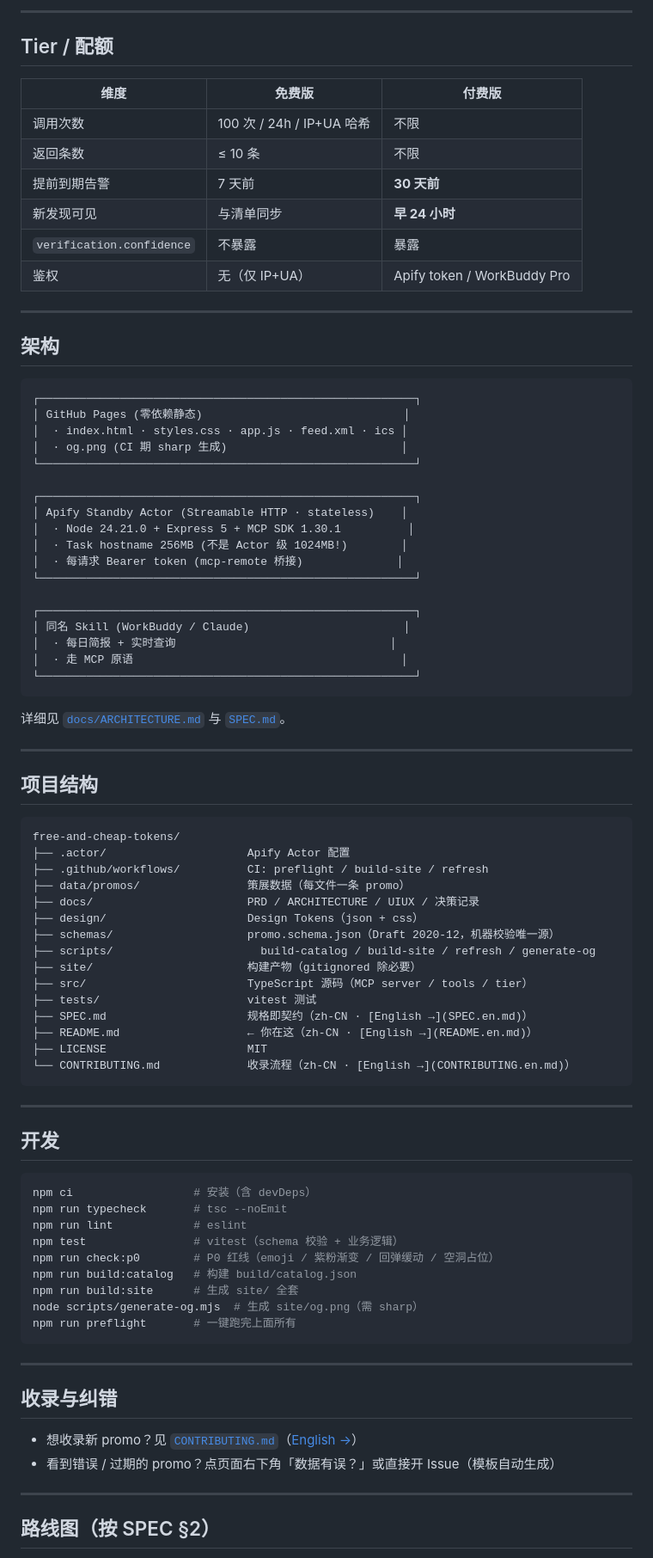
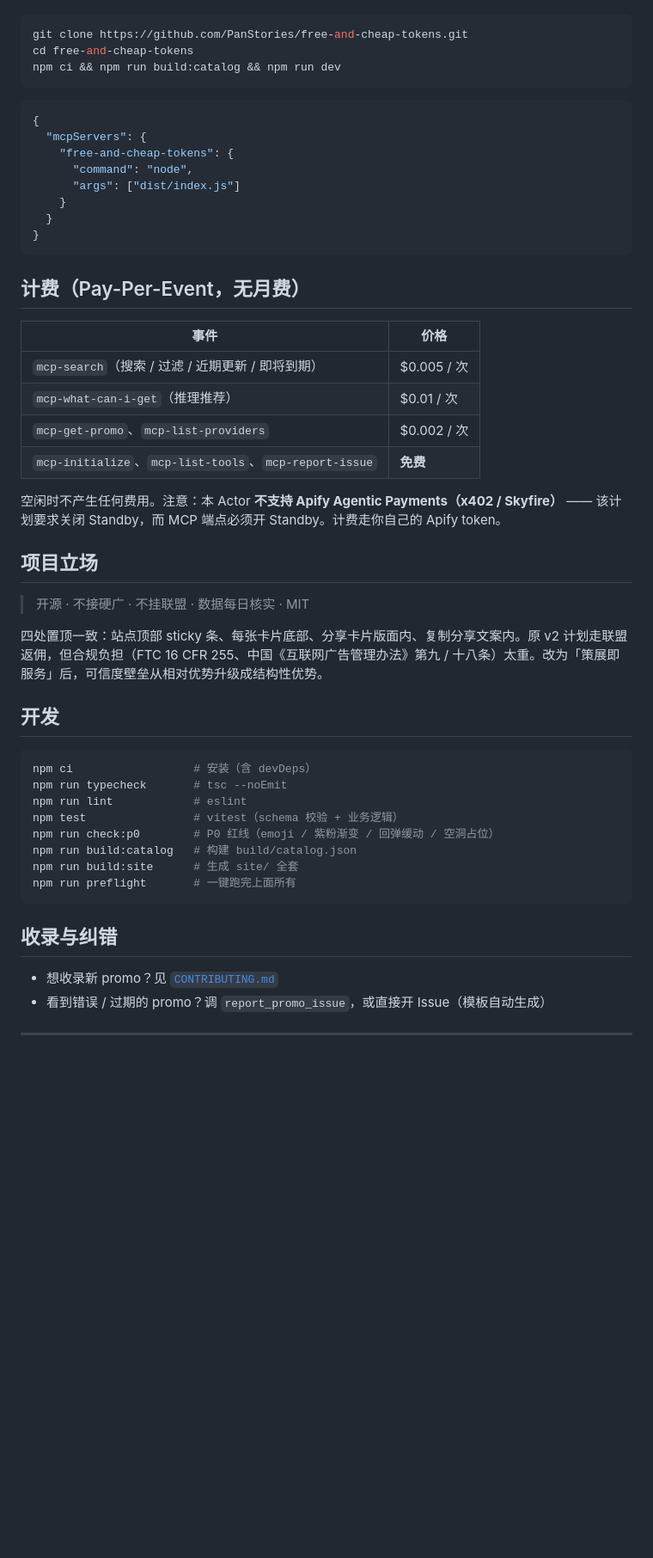
Before and after one commit to PanStories/free-and-cheap-tokens, a Markdown page: README.md, the part around one of its changes. Shown at 86% size. Rendered like a GitHub page; blank space fills up the shorter version.

````diff
--- a/README.md
+++ b/README.md
@@ -156,66 +160,36 @@ stdio transport 启动后，按 `mcp.json` 配你的 client：
----
-
-## Tier / 配额
-
-| 维度 | 免费版 | 付费版 |
-|------|--------|--------|
-| 调用次数 | 100 次 / 24h / IP+UA 哈希 | 不限 |
-| 返回条数 | ≤ 10 条 | 不限 |
-| 提前到期告警 | 7 天前 | **30 天前** |
-| 新发现可见 | 与清单同步 | **早 24 小时** |
-| `verification.confidence` | 不暴露 | 暴露 |
-| 鉴权 | 无（仅 IP+UA） | Apify token / WorkBuddy Pro |
-
----
-
-## 架构
-
-```
-┌────────────────────────────────────────────────────────┐
-│ GitHub Pages (零依赖静态)                              │
-│  · index.html · styles.css · app.js · feed.xml · ics │
-│  · og.png (CI 期 sharp 生成)                          │
-└────────────────────────────────────────────────────────┘
-
-┌────────────────────────────────────────────────────────┐
-│ Apify Standby Actor (Streamable HTTP · stateless)    │
-│  · Node 24.21.0 + Express 5 + MCP SDK 1.30.1          │
-│  · Task hostname 256MB (不是 Actor 级 1024MB!)        │
-│  · 每请求 Bearer token (mcp-remote 桥接)              │
-└────────────────────────────────────────────────────────┘
-
-┌────────────────────────────────────────────────────────┐
-│ 同名 Skill (WorkBuddy / Claude)                       │
-│  · 每日简报 + 实时查询                                │
-│  · 走 MCP 原语                                        │
-└────────────────────────────────────────────────────────┘
+```bash
+git clone https://github.com/PanStories/free-and-cheap-tokens.git
+cd free-and-cheap-tokens
+npm ci && npm run build:catalog && npm run dev
 ```
 
-详细见 [`docs/ARCHITECTURE.md`](docs/ARCHITECTURE.md) 与 [`SPEC.md`](SPEC.md)。
-
----
-
-## 项目结构
-
-```
-free-and-cheap-tokens/
-├── .actor/                     Apify Actor 配置
-├── .github/workflows/          CI: preflight / build-site / refresh
-├── data/promos/                策展数据（每文件一条 promo）
-├── docs/                       PRD / ARCHITECTURE / UIUX / 决策记录
-├── design/                     Design Tokens（json + css）
-├── schemas/                    promo.schema.json（Draft 2020-12，机器校验唯一源）
-├── scripts/                      build-catalog / build-site / refresh / generate-og
-├── site/                       构建产物（gitignored 除必要）
-├── src/                        TypeScript 源码（MCP server / tools / tier）
-├── tests/                      vitest 测试
-├── SPEC.md                     规格即契约（zh-CN · [English →](SPEC.en.md)）
-├── README.md                   ← 你在这（zh-CN · [English →](README.en.md)）
-├── LICENSE                     MIT
-└── CONTRIBUTING.md             收录流程（zh-CN · [English →](CONTRIBUTING.en.md)）
+```json
+{
+  "mcpServers": {
+    "free-and-cheap-tokens": {
+      "command": "node",
+      "args": ["dist/index.js"]
+    }
+  }
+}
 ```
 
----
+## 计费（Pay-Per-Event，无月费）
+
+| 事件 | 价格 |
+|---|---|
+| `mcp-search`（搜索 / 过滤 / 近期更新 / 即将到期） | $0.005 / 次 |
+| `mcp-what-can-i-get`（推理推荐） | $0.01 / 次 |
+| `mcp-get-promo`、`mcp-list-providers` | $0.002 / 次 |
+| `mcp-initialize`、`mcp-list-tools`、`mcp-report-issue` | **免费** |
+
+空闲时不产生任何费用。注意：本 Actor **不支持 Apify Agentic Payments（x402 / Skyfire）** —— 该计划要求关闭 Standby，而 MCP 端点必须开 Standby。计费走你自己的 Apify token。
+
+## 项目立场
+
+> 开源 · 不接硬广 · 不挂联盟 · 数据每日核实 · MIT
+
+四处置顶一致：站点顶部 sticky 条、每张卡片底部、分享卡片版面内、复制分享文案内。原 v2 计划走联盟返佣，但合规负担（FTC 16 CFR 255、中国《互联网广告管理办法》第九 / 十八条）太重。改为「策展即服务」后，可信度壁垒从相对优势升级成结构性优势。
 
 ## 开发
 
@@ -227,18 +201,15 @@ npm test                # vitest（schema 校验 + 业务逻辑）
 npm run check:p0        # P0 红线（emoji / 紫粉渐变 / 回弹缓动 / 空洞占位）
 npm run build:catalog   # 构建 build/catalog.json
 npm run build:site      # 生成 site/ 全套
-node scripts/generate-og.mjs  # 生成 site/og.png（需 sharp）
 npm run preflight       # 一键跑完上面所有
 ```
 
----
-
 ## 收录与纠错
 
-- 想收录新 promo？见 [`CONTRIBUTING.md`](CONTRIBUTING.md)（[English →](CONTRIBUTING.en.md)）
-- 看到错误 / 过期的 promo？点页面右下角「数据有误？」或直接开 Issue（模板自动生成）
+- 想收录新 promo？见 [`CONTRIBUTING.md`](CONTRIBUTING.md)
+- 看到错误 / 过期的 promo？调 `report_promo_issue`，或直接开 Issue（模板自动生成）
 
 ---
 
-## 路线图（按 SPEC §2）
+<a id="繁體中文"></a>
 
````
Also changed, not shown: other parts of README.md (+202 -119 lines).
